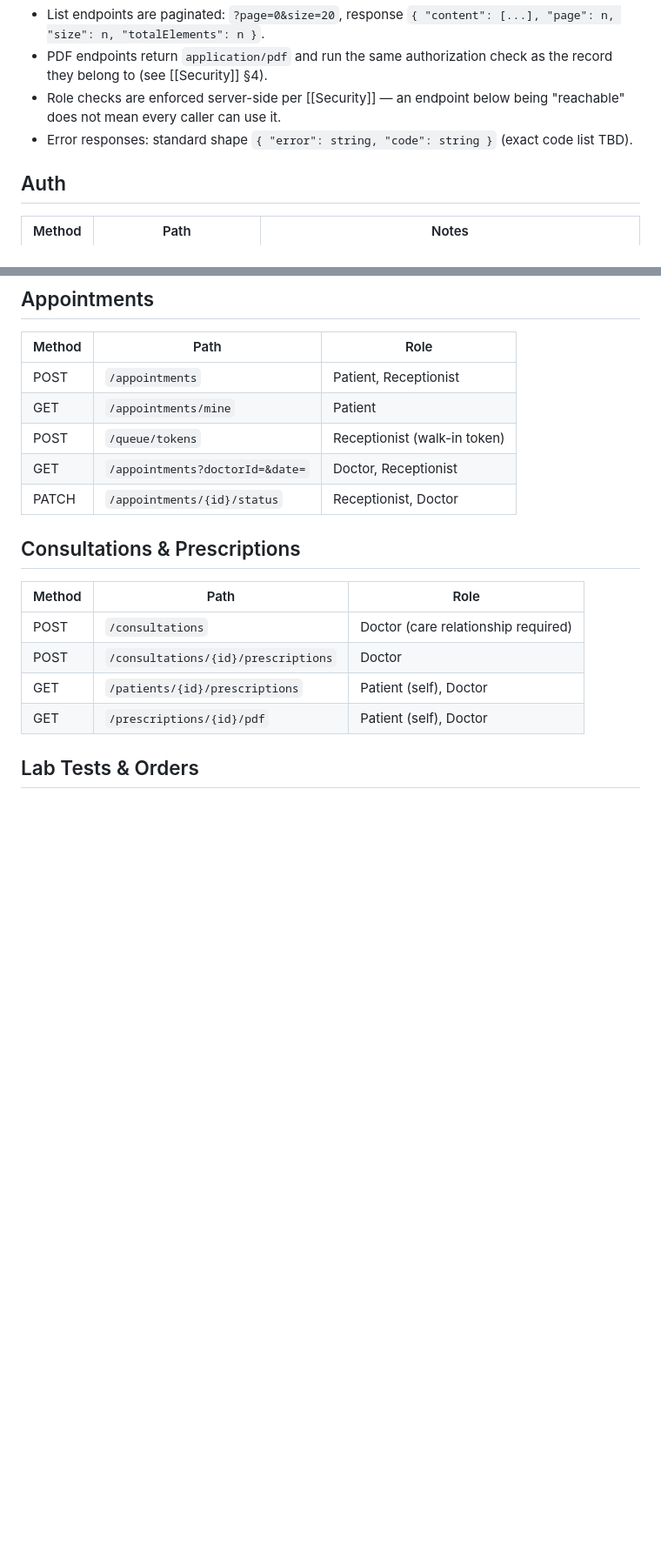
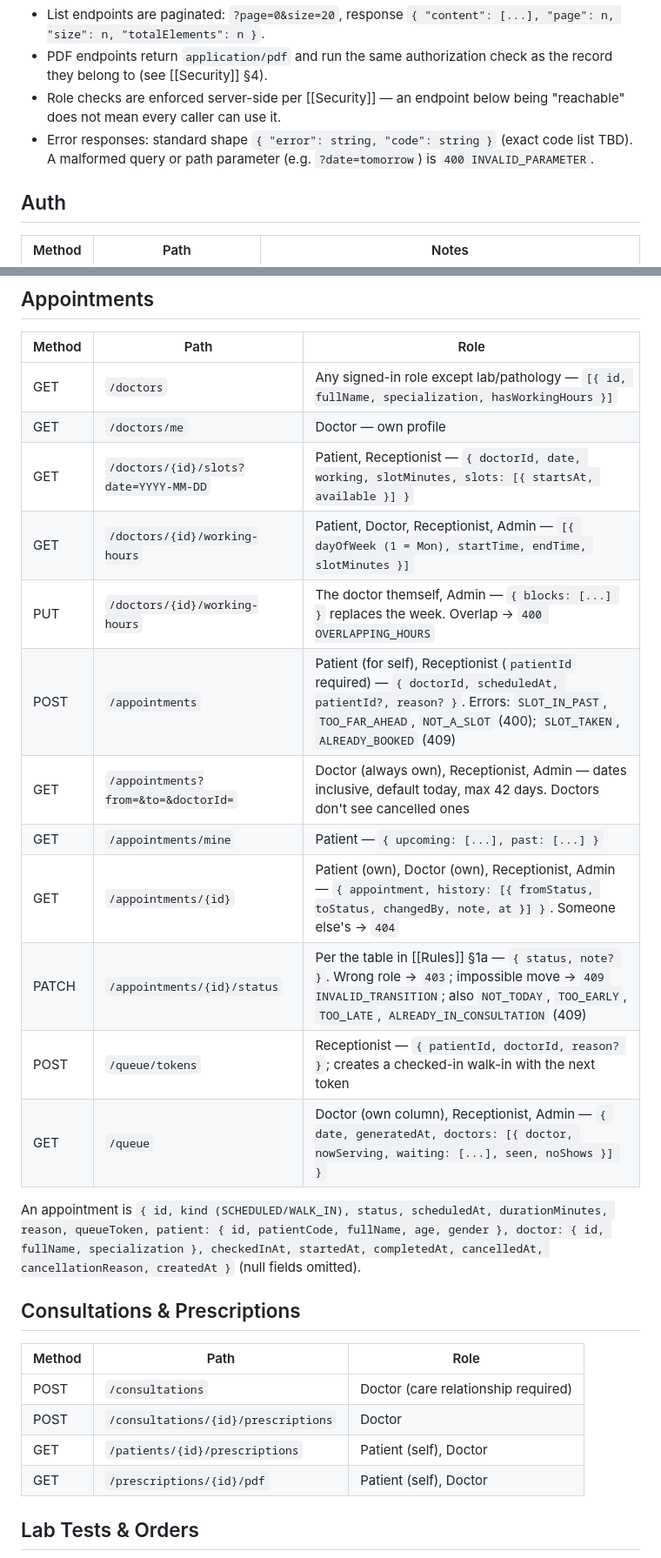
Before and after one commit to HarshdeepAthawale/Clinic-and-Diagnostic-Lab-Management-System, a Markdown page: Docs/API.md, 2 parts joined by grey strips. Shown at 87% size. GitHub-like rendering; blank space fills up the shorter version.

Commit message:
docs(api): document appointment, queue and doctor endpoints
Co-authored-by: Girikshit Gupta <180283737+ggpt1008@users.noreply.github.com>
Co-authored-by: lavish197 <237558339+lavish197@users.noreply.github.com>

```diff
--- a/Docs/API.md
+++ b/Docs/API.md
@@ -11,7 +11,7 @@ The Next.js frontend talks to the Spring Boot backend **only** through this REST
 - List endpoints are paginated: `?page=0&size=20`, response `{ "content": [...], "page": n, "size": n, "totalElements": n }`.
 - PDF endpoints return `application/pdf` and run the same authorization check as the record they belong to (see [[Security]] §4).
 - Role checks are enforced server-side per [[Security]] — an endpoint below being "reachable" does not mean every caller can use it.
-- Error responses: standard shape `{ "error": string, "code": string }` (exact code list TBD).
+- Error responses: standard shape `{ "error": string, "code": string }` (exact code list TBD). A malformed query or path parameter (e.g. `?date=tomorrow`) is `400 INVALID_PARAMETER`.
 
 ## Auth
 
@@ -40,11 +40,20 @@ The Next.js frontend talks to the Spring Boot backend **only** through this REST
 
 | Method | Path | Role |
 |---|---|---|
-| POST | `/appointments` | Patient, Receptionist |
-| GET | `/appointments/mine` | Patient |
-| POST | `/queue/tokens` | Receptionist (walk-in token) |
-| GET | `/appointments?doctorId=&date=` | Doctor, Receptionist |
-| PATCH | `/appointments/{id}/status` | Receptionist, Doctor |
+| GET | `/doctors` | Any signed-in role except lab/pathology — `[{ id, fullName, specialization, hasWorkingHours }]` |
+| GET | `/doctors/me` | Doctor — own profile |
+| GET | `/doctors/{id}/slots?date=YYYY-MM-DD` | Patient, Receptionist — `{ doctorId, date, working, slotMinutes, slots: [{ startsAt, available }] }` |
+| GET | `/doctors/{id}/working-hours` | Patient, Doctor, Receptionist, Admin — `[{ dayOfWeek (1 = Mon), startTime, endTime, slotMinutes }]` |
+| PUT | `/doctors/{id}/working-hours` | The doctor themself, Admin — `{ blocks: [...] }` replaces the week. Overlap → `400 OVERLAPPING_HOURS` |
+| POST | `/appointments` | Patient (for self), Receptionist (`patientId` required) — `{ doctorId, scheduledAt, patientId?, reason? }`. Errors: `SLOT_IN_PAST`, `TOO_FAR_AHEAD`, `NOT_A_SLOT` (400); `SLOT_TAKEN`, `ALREADY_BOOKED` (409) |
+| GET | `/appointments?from=&to=&doctorId=` | Doctor (always own), Receptionist, Admin — dates inclusive, default today, max 42 days. Doctors don't see cancelled ones |
+| GET | `/appointments/mine` | Patient — `{ upcoming: [...], past: [...] }` |
+| GET | `/appointments/{id}` | Patient (own), Doctor (own), Receptionist, Admin — `{ appointment, history: [{ fromStatus, toStatus, changedBy, note, at }] }`. Someone else's → `404` |
+| PATCH | `/appointments/{id}/status` | Per the table in [[Rules]] §1a — `{ status, note? }`. Wrong role → `403`; impossible move → `409 INVALID_TRANSITION`; also `NOT_TODAY`, `TOO_EARLY`, `TOO_LATE`, `ALREADY_IN_CONSULTATION` (409) |
+| POST | `/queue/tokens` | Receptionist — `{ patientId, doctorId, reason? }`; creates a checked-in walk-in with the next token |
+| GET | `/queue` | Doctor (own column), Receptionist, Admin — `{ date, generatedAt, doctors: [{ doctor, nowServing, waiting: [...], seen, noShows }] }` |
+
+An appointment is `{ id, kind (SCHEDULED/WALK_IN), status, scheduledAt, durationMinutes, reason, queueToken, patient: { id, patientCode, fullName, age, gender }, doctor: { id, fullName, specialization }, checkedInAt, startedAt, completedAt, cancelledAt, cancellationReason, createdAt }` (null fields omitted).
 
 ## Consultations & Prescriptions
 
```
Also changed, not shown: other parts of Docs/API.md (+1 -1 lines).
